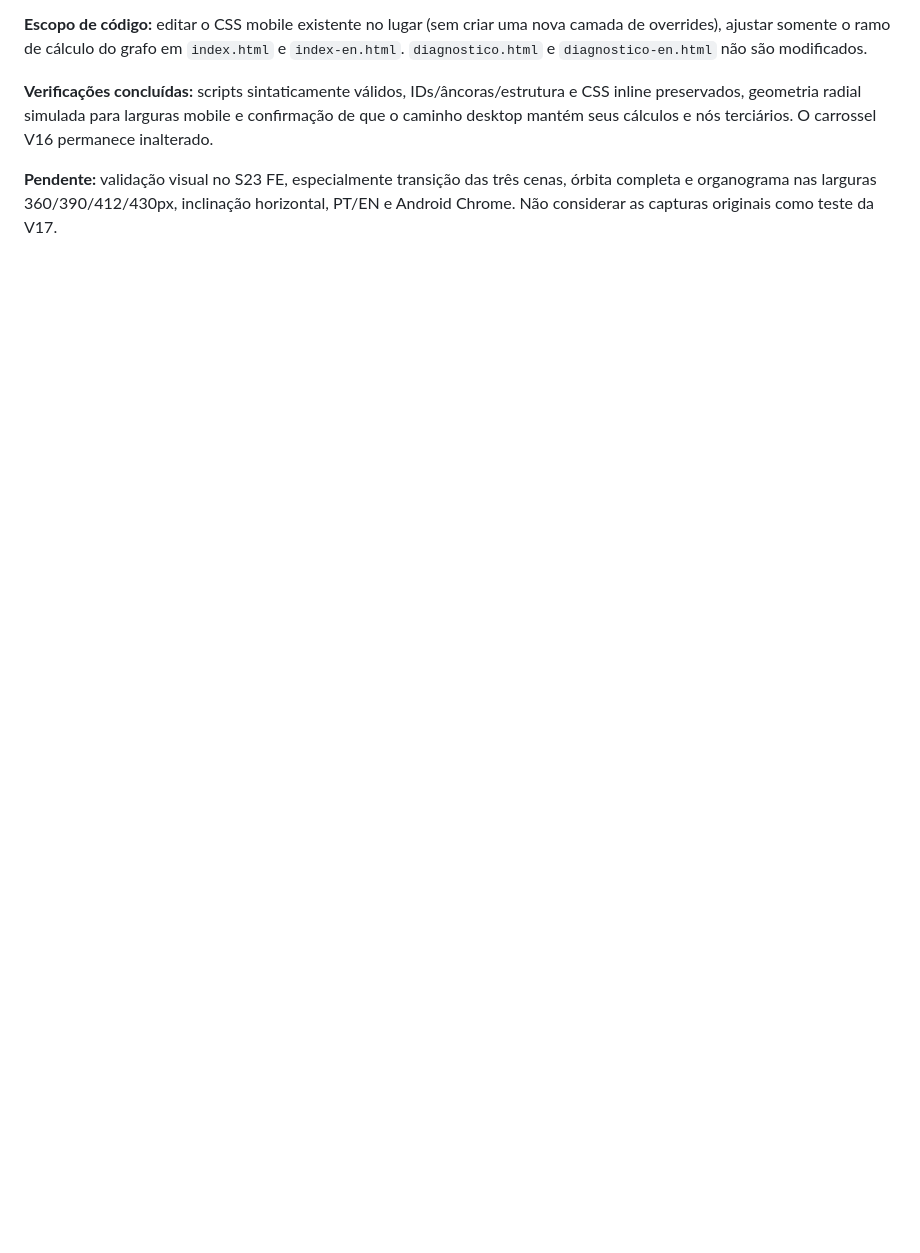
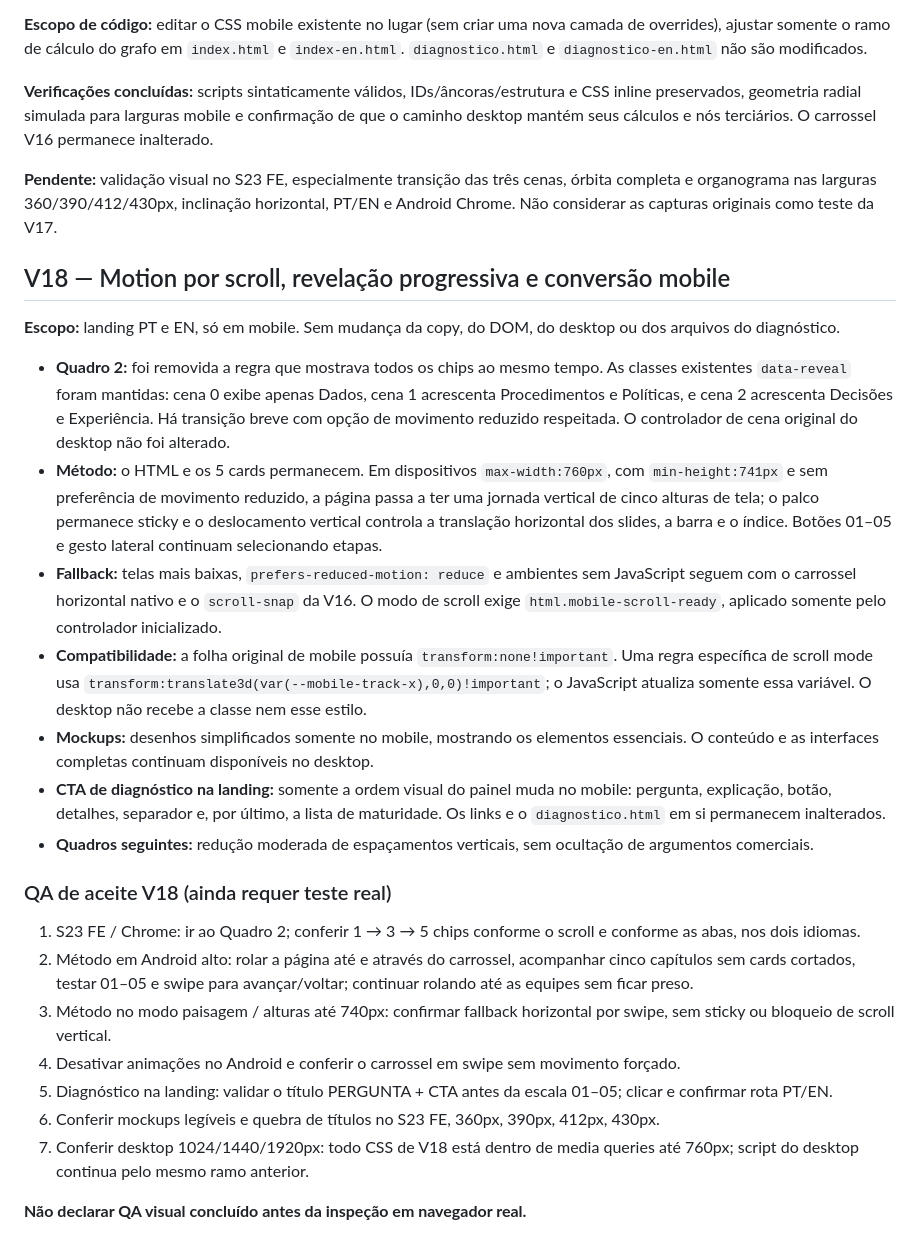
Before and after one commit to alonedecio/Landing-page-v01, a Markdown page: docs/MOBILE-V16-ANDROID-QA.md, the part around the change. Rendered like a GitHub page; blank space fills up the shorter version.

Commit message:
docs(v18): registrar cenas, scroll mobile e critérios de validação sem alterar desktop

```diff
--- a/docs/MOBILE-V16-ANDROID-QA.md
+++ b/docs/MOBILE-V16-ANDROID-QA.md
@@ -71,3 +71,28 @@ Correções pedidas pelo usuário após testar a V16 em dispositivo real:
 **Verificações concluídas:** scripts sintaticamente válidos, IDs/âncoras/estrutura e CSS inline preservados, geometria radial simulada para larguras mobile e confirmação de que o caminho desktop mantém seus cálculos e nós terciários. O carrossel V16 permanece inalterado.
 
 **Pendente:** validação visual no S23 FE, especialmente transição das três cenas, órbita completa e organograma nas larguras 360/390/412/430px, inclinação horizontal, PT/EN e Android Chrome. Não considerar as capturas originais como teste da V17.
+
+
+## V18 — Motion por scroll, revelação progressiva e conversão mobile
+
+**Escopo:** landing PT e EN, só em mobile. Sem mudança da copy, do DOM, do desktop ou dos arquivos do diagnóstico.
+
+- **Quadro 2:** foi removida a regra que mostrava todos os chips ao mesmo tempo. As classes existentes `data-reveal` foram mantidas: cena 0 exibe apenas Dados, cena 1 acrescenta Procedimentos e Políticas, e cena 2 acrescenta Decisões e Experiência. Há transição breve com opção de movimento reduzido respeitada. O controlador de cena original do desktop não foi alterado.
+- **Método:** o HTML e os 5 cards permanecem. Em dispositivos `max-width:760px`, com `min-height:741px` e sem preferência de movimento reduzido, a página passa a ter uma jornada vertical de cinco alturas de tela; o palco permanece sticky e o deslocamento vertical controla a translação horizontal dos slides, a barra e o índice. Botões 01–05 e gesto lateral continuam selecionando etapas.
+- **Fallback:** telas mais baixas, `prefers-reduced-motion: reduce` e ambientes sem JavaScript seguem com o carrossel horizontal nativo e o `scroll-snap` da V16. O modo de scroll exige `html.mobile-scroll-ready`, aplicado somente pelo controlador inicializado.
+- **Compatibilidade:** a folha original de mobile possuía `transform:none!important`. Uma regra específica de scroll mode usa `transform:translate3d(var(--mobile-track-x),0,0)!important`; o JavaScript atualiza somente essa variável. O desktop não recebe a classe nem esse estilo.
+- **Mockups:** desenhos simplificados somente no mobile, mostrando os elementos essenciais. O conteúdo e as interfaces completas continuam disponíveis no desktop.
+- **CTA de diagnóstico na landing:** somente a ordem visual do painel muda no mobile: pergunta, explicação, botão, detalhes, separador e, por último, a lista de maturidade. Os links e o `diagnostico.html` em si permanecem inalterados.
+- **Quadros seguintes:** redução moderada de espaçamentos verticais, sem ocultação de argumentos comerciais.
+
+### QA de aceite V18 (ainda requer teste real)
+
+1. S23 FE / Chrome: ir ao Quadro 2; conferir 1 → 3 → 5 chips conforme o scroll e conforme as abas, nos dois idiomas.
+2. Método em Android alto: rolar a página até e através do carrossel, acompanhar cinco capítulos sem cards cortados, testar 01–05 e swipe para avançar/voltar; continuar rolando até as equipes sem ficar preso.
+3. Método no modo paisagem / alturas até 740px: confirmar fallback horizontal por swipe, sem sticky ou bloqueio de scroll vertical.
+4. Desativar animações no Android e conferir o carrossel em swipe sem movimento forçado.
+5. Diagnóstico na landing: validar o título PERGUNTA + CTA antes da escala 01–05; clicar e confirmar rota PT/EN.
+6. Conferir mockups legíveis e quebra de títulos no S23 FE, 360px, 390px, 412px, 430px.
+7. Conferir desktop 1024/1440/1920px: todo CSS de V18 está dentro de media queries até 760px; script do desktop continua pelo mesmo ramo anterior.
+
+**Não declarar QA visual concluído antes da inspeção em navegador real.**
```
